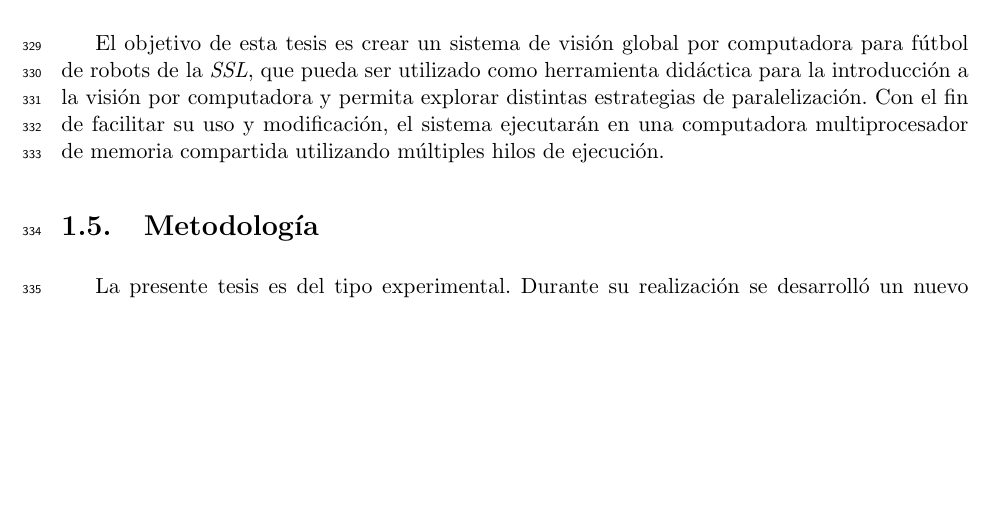
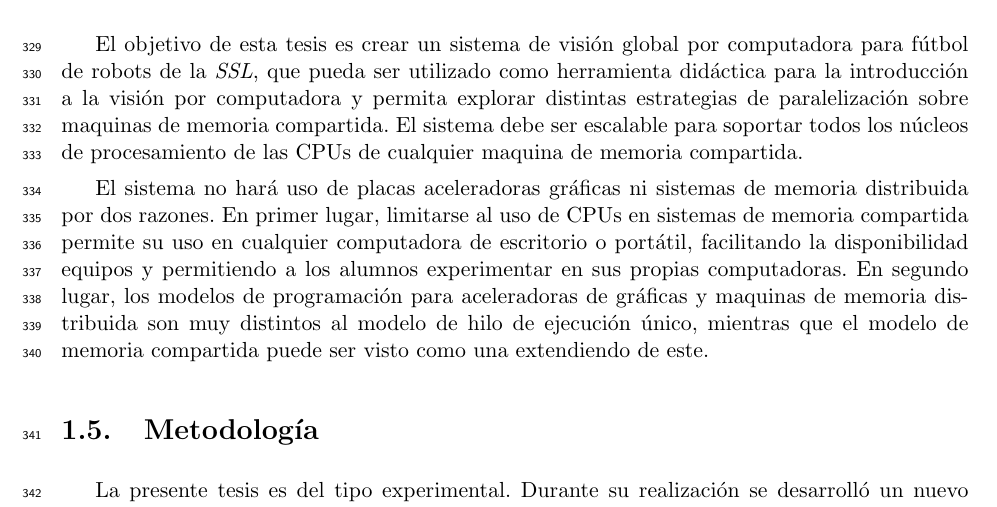
Before and after one commit to dracometallium/tesis-lic2, a LaTeX thesis (tesis.tex, which reads tex/objetivos.tex): part of page 14 of 53 before the commit and part of page 14 of 55 after it, cut so that both start at the same text, the shorter picture padded with empty space. Compiled offline with pdfLaTeX.

Commit message:
Arreglando objetivos. REVISAR!!

```diff
--- a/tex/objetivos.tex
+++ b/tex/objetivos.tex
@@ -7,6 +7,15 @@
 El objetivo de esta tesis es crear un sistema de visión global por computadora
 para fútbol de robots de la \emph{SSL}, que pueda ser utilizado como herramienta
 didáctica para la introducción a la visión por computadora y permita explorar
-distintas estrategias de paralelización. Con el fin de facilitar su uso y
-modificación, el sistema ejecutarán en una computadora multiprocesador de
-memoria compartida utilizando múltiples hilos de ejecución.
+distintas estrategias de paralelización sobre maquinas de memoria compartida. El
+sistema debe ser escalable para soportar todos los núcleos de procesamiento de
+las CPUs de cualquier maquina de memoria compartida.
+
+El sistema no hará uso de placas aceleradoras gráficas ni sistemas de memoria distribuida
+por dos razones. En primer lugar, limitarse al uso de CPUs en sistemas de
+memoria compartida permite su uso en cualquier computadora de escritorio o
+portátil, facilitando la disponibilidad equipos y permitiendo a los alumnos
+experimentar en sus propias computadoras. En segundo lugar, los modelos de
+programación para aceleradoras de gráficas y maquinas de memoria distribuida son
+muy distintos al modelo de hilo de ejecución único, mientras que el modelo de
+memoria compartida puede ser visto como una extendiendo de este.
```
